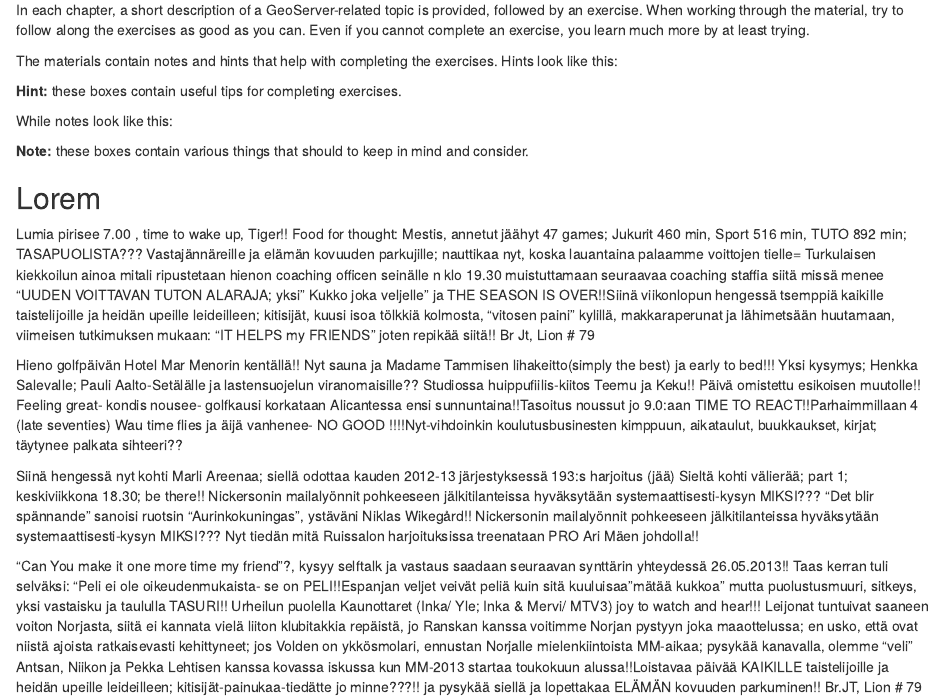
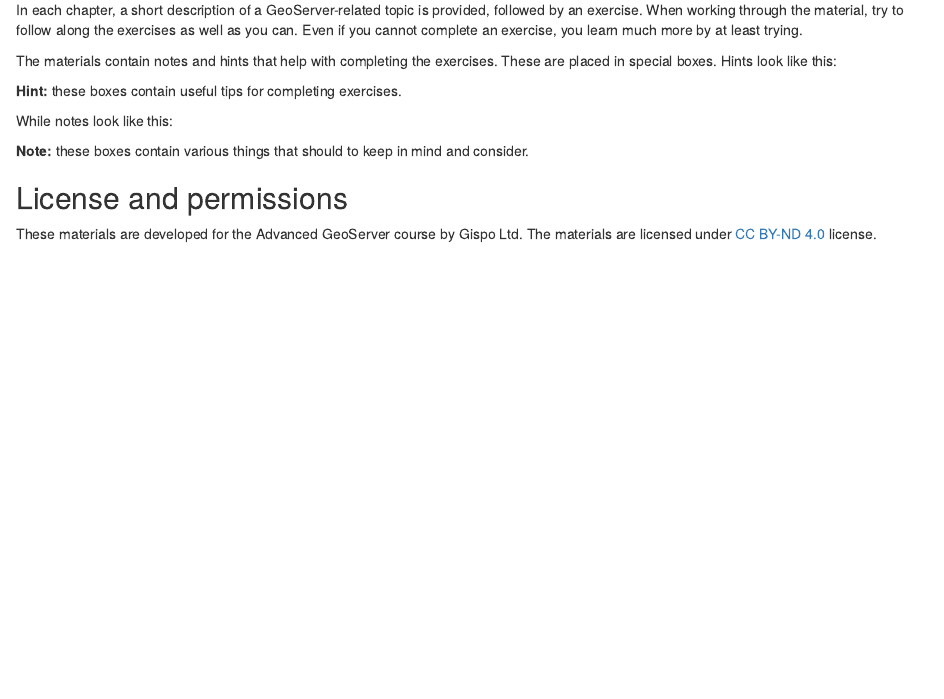
Before and after one commit to GispoCoding/GS008_Advanced_GeoServer, an R Markdown document (src/index.Rmd): the page in a window 1100 px wide, from 540 px down. Rendered offline with R 4.5, knitr and Pandoc, with nearby package versions; drawn as R Markdown's standard HTML page in place of the format the file asks for.

Commit message:
Less tami

```diff
--- a/src/index.Rmd
+++ b/src/index.Rmd
@@ -29,10 +29,11 @@
 Previous experience with QGIS and PostGIS is useful, but not necessary.
 
 In each chapter, a short description of a GeoServer-related topic is provided, followed by an exercise.
-When working through the material, try to follow along the exercises as good as you can.
+When working through the material, try to follow along the exercises as well as you can.
 Even if you cannot complete an exercise, you learn much more by at least trying.
 
 The materials contain notes and hints that help with completing the exercises.
+These are placed in special boxes.
 Hints look like this:
 
 :::{.hint-box}
@@ -45,12 +46,7 @@
 **Note:** these boxes contain various things that should to keep in mind and consider.
 :::
 
-## Lorem
+## License and permissions
 
-Lumia pirisee 7.00 , time to wake up, Tiger!! Food for thought: Mestis, annetut jäähyt 47 games; Jukurit 460 min, Sport 516 min, TUTO 892 min; TASAPUOLISTA??? Vastajännäreille ja elämän kovuuden parkujille; nauttikaa nyt, koska lauantaina palaamme voittojen tielle= Turkulaisen kiekkoilun ainoa mitali ripustetaan hienon coaching officen seinälle n klo 19.30 muistuttamaan seuraavaa coaching staffia siitä missä menee "UUDEN VOITTAVAN TUTON ALARAJA; yksi " Kukko joka veljelle" ja THE SEASON IS OVER!!Siinä viikonlopun hengessä tsemppiä kaikille taistelijoille ja heidän upeille leideilleen; kitisijät, kuusi isoa tölkkiä kolmosta, "vitosen paini" kylillä, makkaraperunat ja lähimetsään huutamaan, viimeisen tutkimuksen mukaan: "IT HELPS my FRIENDS" joten repikää siitä!! Br Jt, Lion # 79
-
-Hieno golfpäivän Hotel Mar Menorin kentällä!! Nyt sauna ja Madame Tammisen lihakeitto(simply the best) ja early to bed!!! Yksi kysymys; Henkka Salevalle; Pauli Aalto-Setälälle ja lastensuojelun viranomaisille?? Studiossa huippufiilis-kiitos Teemu ja Keku!! Päivä omistettu esikoisen muutolle!! Feeling great- kondis nousee- golfkausi korkataan Alicantessa ensi sunnuntaina!!Tasoitus noussut jo 9.0:aan TIME TO REACT!!Parhaimmillaan 4 (late seventies) Wau time flies ja äijä vanhenee- NO GOOD !!!!Nyt-vihdoinkin koulutusbusinesten kimppuun, aikataulut, buukkaukset, kirjat; täytynee palkata sihteeri??
-
-Siinä hengessä nyt kohti Marli Areenaa; siellä odottaa kauden 2012-13 järjestyksessä 193:s harjoitus (jää) Sieltä kohti välierää; part 1; keskiviikkona 18.30; be there!! Nickersonin mailalyönnit pohkeeseen jälkitilanteissa hyväksytään systemaattisesti-kysyn MIKSI??? "Det blir spännande" sanoisi ruotsin "Aurinkokuningas", ystäväni Niklas Wikegård!! Nickersonin mailalyönnit pohkeeseen jälkitilanteissa hyväksytään systemaattisesti-kysyn MIKSI??? Nyt tiedän mitä Ruissalon harjoituksissa treenataan PRO Ari Mäen johdolla!!
-
-"Can You make it one more time my friend"?, kysyy selftalk ja vastaus saadaan seuraavan synttärin yhteydessä 26.05.2013!! Taas kerran tuli selväksi: "Peli ei ole oikeudenmukaista- se on PELI!!Espanjan veljet veivät peliä kuin sitä kuuluisaa "mätää kukkoa" mutta puolustusmuuri, sitkeys, yksi vastaisku ja taululla TASURI!! Urheilun puolella Kaunottaret (Inka/ Yle; Inka & Mervi/ MTV3) joy to watch and hear!!! Leijonat tuntuivat saaneen voiton Norjasta, siitä ei kannata vielä liiton klubitakkia repäistä, jo Ranskan kanssa voitimme Norjan pystyyn joka maaottelussa; en usko, että ovat niistä ajoista ratkaisevasti kehittyneet; jos Volden on ykkösmolari, ennustan Norjalle mielenkiintoista MM-aikaa; pysykää kanavalla, olemme "veli" Antsan, Niikon ja Pekka Lehtisen kanssa kovassa iskussa kun MM-2013 startaa toukokuun alussa!!Loistavaa päivää KAIKILLE taistelijoille ja heidän upeille leideilleen; kitisijät-painukaa-tiedätte jo minne???!! ja pysykää siellä ja lopettakaa ELÄMÄN kovuuden parkuminen!! Br.JT, Lion # 79
+These materials are developed for the Advanced GeoServer course by Gispo Ltd.
+The materials are licensed under [CC BY-ND 4.0](https://creativecommons.org/licenses/by-nd/4.0/) license.
```
